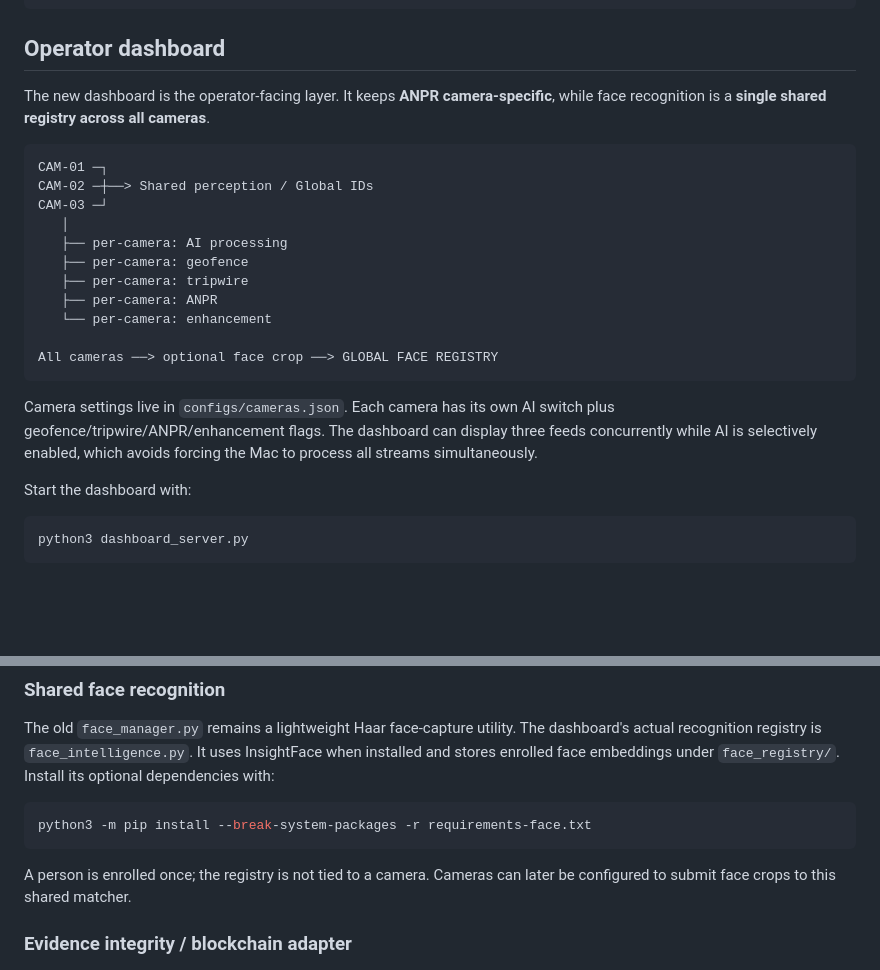
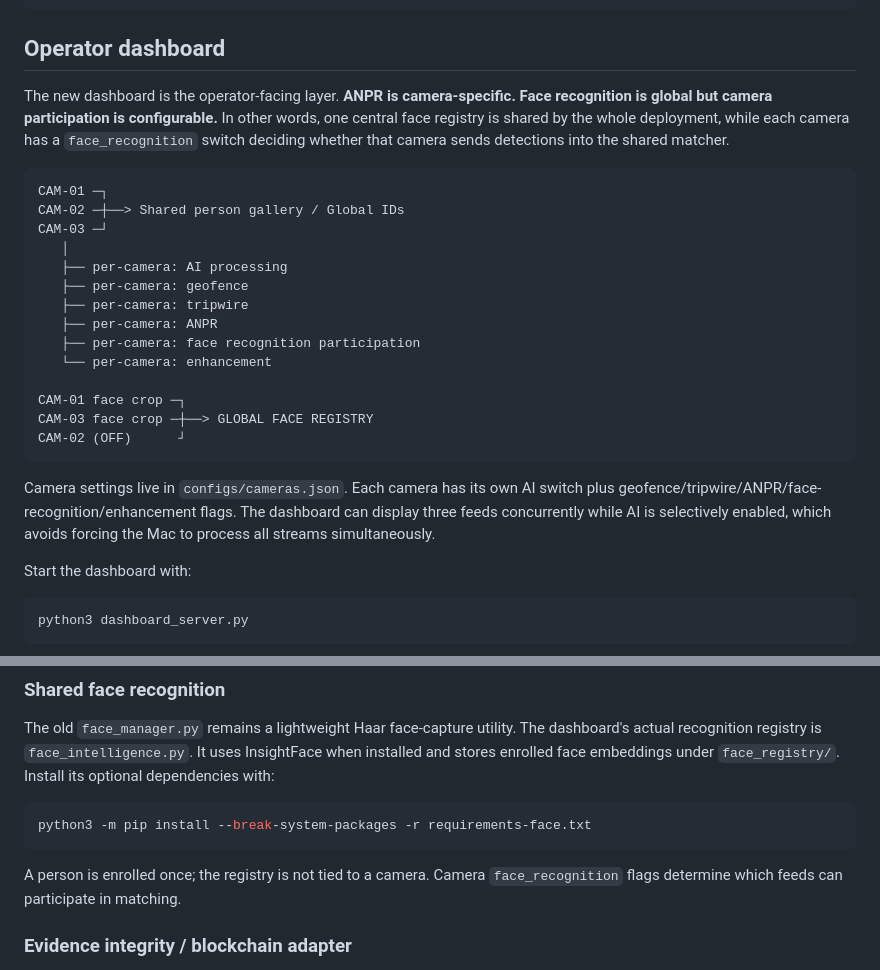
Before and after one commit to Abhishek-00756/sih, a Markdown page: README.md, 2 parts joined by grey strips. Drawn GitHub-style; blank space fills up the shorter version.

Commit message:
docs: clarify per-camera face participation

````diff
--- a/README.md
+++ b/README.md
@@ -22,23 +22,26 @@ IP camera / RTSP
 
 ## Operator dashboard
 
-The new dashboard is the operator-facing layer. It keeps **ANPR camera-specific**, while face recognition is a **single shared registry across all cameras**.
+The new dashboard is the operator-facing layer. **ANPR is camera-specific. Face recognition is global but camera participation is configurable.** In other words, one central face registry is shared by the whole deployment, while each camera has a `face_recognition` switch deciding whether that camera sends detections into the shared matcher.
 
 ```text
 CAM-01 ─┐
-CAM-02 ─┼──> Shared perception / Global IDs
+CAM-02 ─┼──> Shared person gallery / Global IDs
 CAM-03 ─┘
    │
    ├── per-camera: AI processing
    ├── per-camera: geofence
    ├── per-camera: tripwire
    ├── per-camera: ANPR
+   ├── per-camera: face recognition participation
    └── per-camera: enhancement
 
-All cameras ──> optional face crop ──> GLOBAL FACE REGISTRY
+CAM-01 face crop ─┐
+CAM-03 face crop ─┼──> GLOBAL FACE REGISTRY
+CAM-02 (OFF)      ┘
 ```
 
-Camera settings live in `configs/cameras.json`. Each camera has its own AI switch plus geofence/tripwire/ANPR/enhancement flags. The dashboard can display three feeds concurrently while AI is selectively enabled, which avoids forcing the Mac to process all streams simultaneously.
+Camera settings live in `configs/cameras.json`. Each camera has its own AI switch plus geofence/tripwire/ANPR/face-recognition/enhancement flags. The dashboard can display three feeds concurrently while AI is selectively enabled, which avoids forcing the Mac to process all streams simultaneously.
 
 Start the dashboard with:
 
@@ -56,7 +59,7 @@ The old `face_manager.py` remains a lightweight Haar face-capture utility. The d
 python3 -m pip install --break-system-packages -r requirements-face.txt
 ```
 
-A person is enrolled once; the registry is not tied to a camera. Cameras can later be configured to submit face crops to this shared matcher.
+A person is enrolled once; the registry is not tied to a camera. Camera `face_recognition` flags determine which feeds can participate in matching.
 
 ### Evidence integrity / blockchain adapter
 
````
